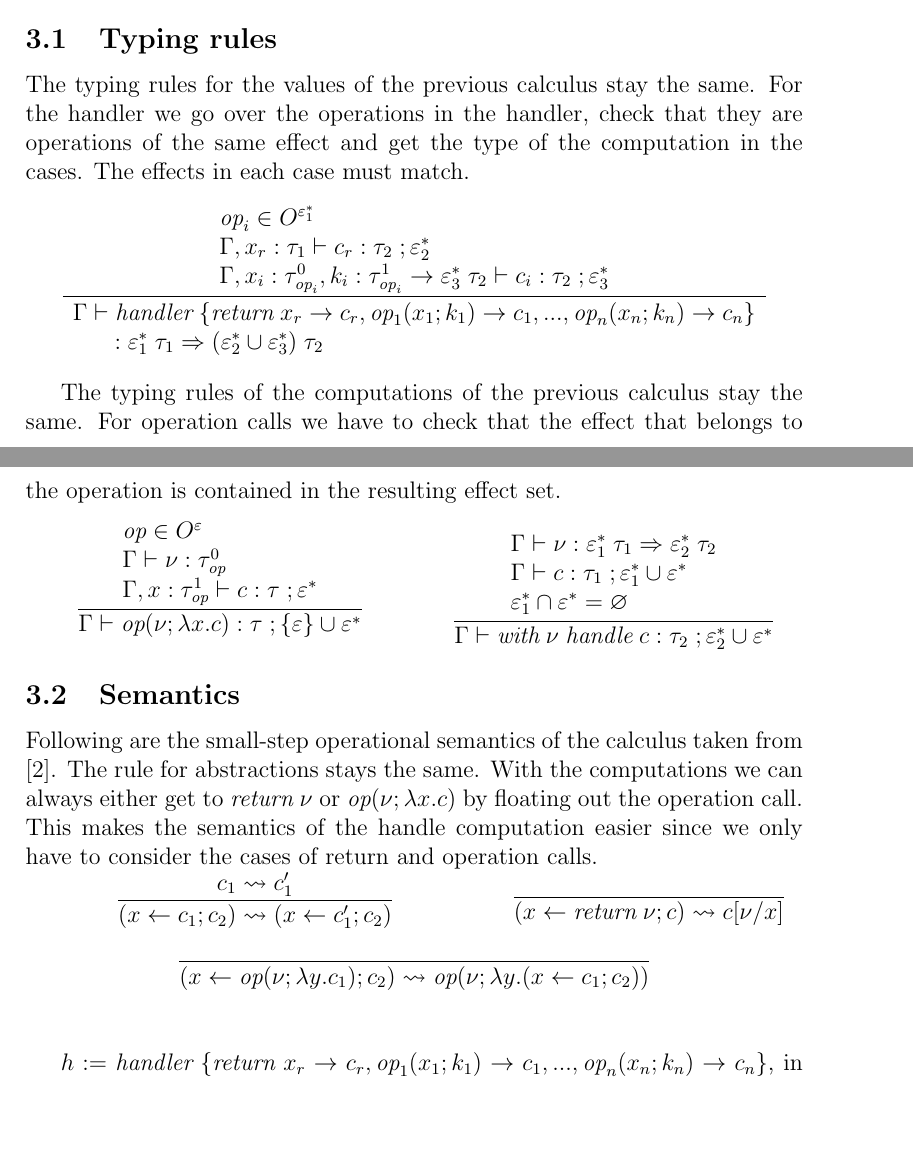
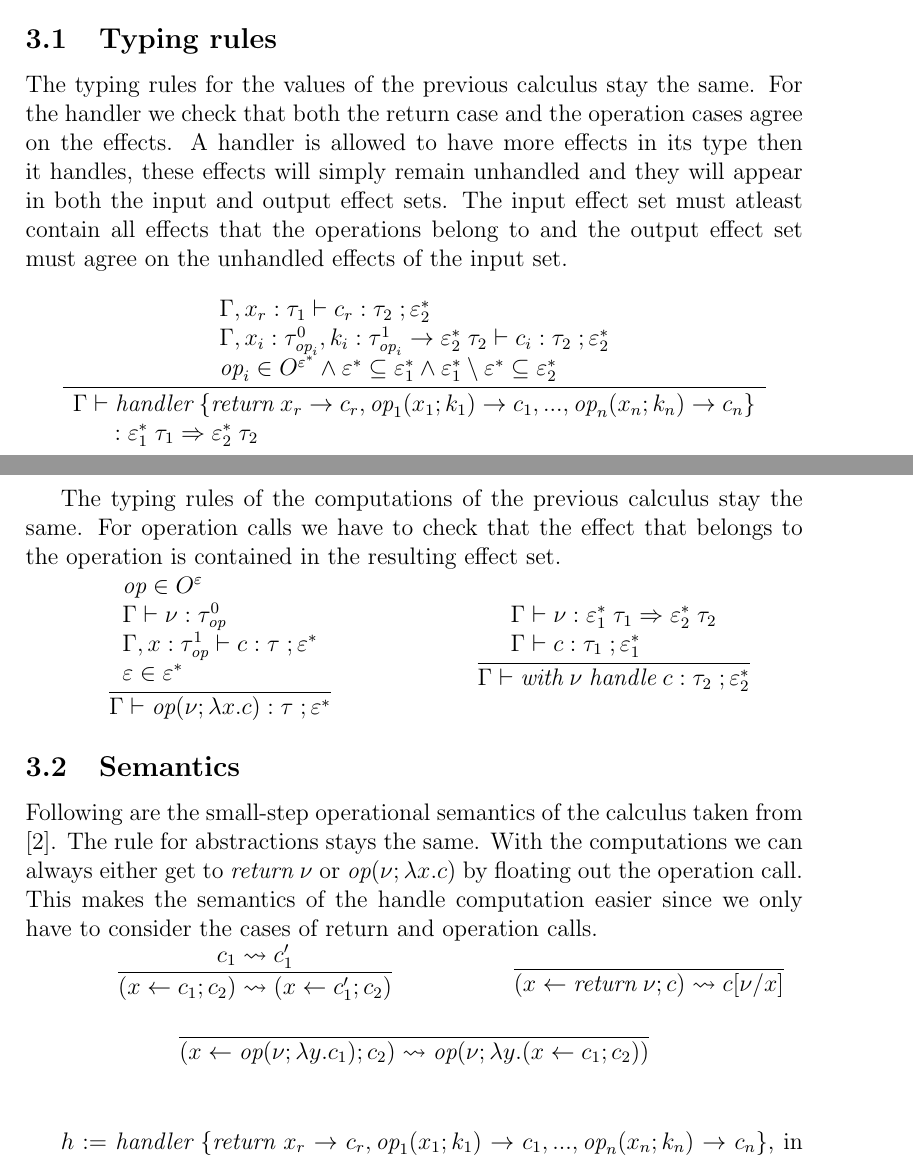
Before and after one commit to atennapel/dynamicinstances, a LaTeX document (documents/calculi2.tex): two parts of pages 5 and 6 of 7 before the commit and two parts of pages 5 and 6 of 8 after it, joined at a grey line, cut so that both start at the same text, the shorter picture padded with empty space. Compiled offline with pdfLaTeX.

Commit message:
updated report 2

```diff
--- a/documents/calculi2.tex
+++ b/documents/calculi2.tex
@@ -243,12 +243,16 @@ We can get back the simpler operation calls such as seen in Eff and Koka by defi
 \subsection{Typing rules}
 
 The typing rules for the values of the previous calculus stay the same.
-For the handler we go over the operations in the handler, check that they are operations of the same effect and get the type of the computation in the cases. The effects in each case must match.
+For the handler we check that both the return case and the operation cases agree on the effects.
+A handler is allowed to have more effects in its type then it handles, these effects will simply
+remain unhandled and they will appear in both the input and output effect sets.
+The input effect set must atleast contain all effects that the operations belong to and the output effect set
+must agree on the unhandled effects of the input set.
 \[\frac{
 	\begin{array}{l}
-	\eop_i \in \eops{\effs_1} \\
 	\Gamma , x_r : \type_1 \vdash \comp_r : \type_2 \; ; \effs_2 \\
-	\Gamma , x_i : \type^0_{\eop_i} , k_i : \tarre{\type^1_{\eop_i}}{\effs_3}{\type_2} \vdash \comp_i : \type_2 \; ; \effs_3
+	\Gamma , x_i : \type^0_{\eop_i} , k_i : \tarre{\type^1_{\eop_i}}{\effs_2}{\type_2} \vdash \comp_i : \type_2 \; ; \effs_2 \\
+	\eop_i \in \eops{\effs} \land \effs \subseteq \effs_1 \land \effs_1 \setminus \effs \subseteq \effs_2 \\
 	\end{array}
 }{
 	\begin{array}{l}
@@ -257,7 +261,7 @@ For the handler we go over the operations in the handler, check that they are op
 		\eop_1 ( x_1 ; k_1 ) \rightarrow \comp_1,
 		...,
 		\eop_n ( x_n ; k_n ) \rightarrow \comp_n
-	} \\ \indent : \thandler{\effs_1}{\type_1}{(\effs_2 \cup \effs_3)}{\type_2}
+	} \\ \indent : \thandler{\effs_1}{\type_1}{\effs_2}{\type_2}
 	\end{array}
 }\]
 
@@ -268,20 +272,20 @@ The typing rules of the computations of the previous calculus stay the same. For
 	\eop \in \eops{\eff} \\
 	\Gamma \vdash \val : \type^0_\eop \\
 	\Gamma , x : \type^1_\eop \vdash \comp : \type \; ; \effs \\
+	\eff \in \effs \\
 	\end{array}
 }{
-	\Gamma \vdash \cop{\eop}{\val}{x}{\comp} : \type \; ; \{ \eff \} \cup \effs
+	\Gamma \vdash \cop{\eop}{\val}{x}{\comp} : \type \; ; \effs
 }\]
 \end{minipage}
 \begin{minipage}{0.5\textwidth}
 \[\frac{
 	\begin{array}{l}
 	\Gamma \vdash \val : \thandler{\effs_1}{\type_1}{\effs_2}{\type_2} \\
-	\Gamma \vdash \comp : \type_1 \; ; \effs_1 \cup \effs \\
-	\effs_1 \cap \effs = \varnothing
+	\Gamma \vdash \comp : \type_1 \; ; \effs_1 \\
 	\end{array}
 }{
-	\Gamma \vdash \chandle{\val}{\comp} : \type_2 \; ; \effs_2 \cup \effs
+	\Gamma \vdash \chandle{\val}{\comp} : \type_2 \; ; \effs_2
 }\]
 \end{minipage}
 
```
Also changed, not shown: documents/calculi2.pdf.
